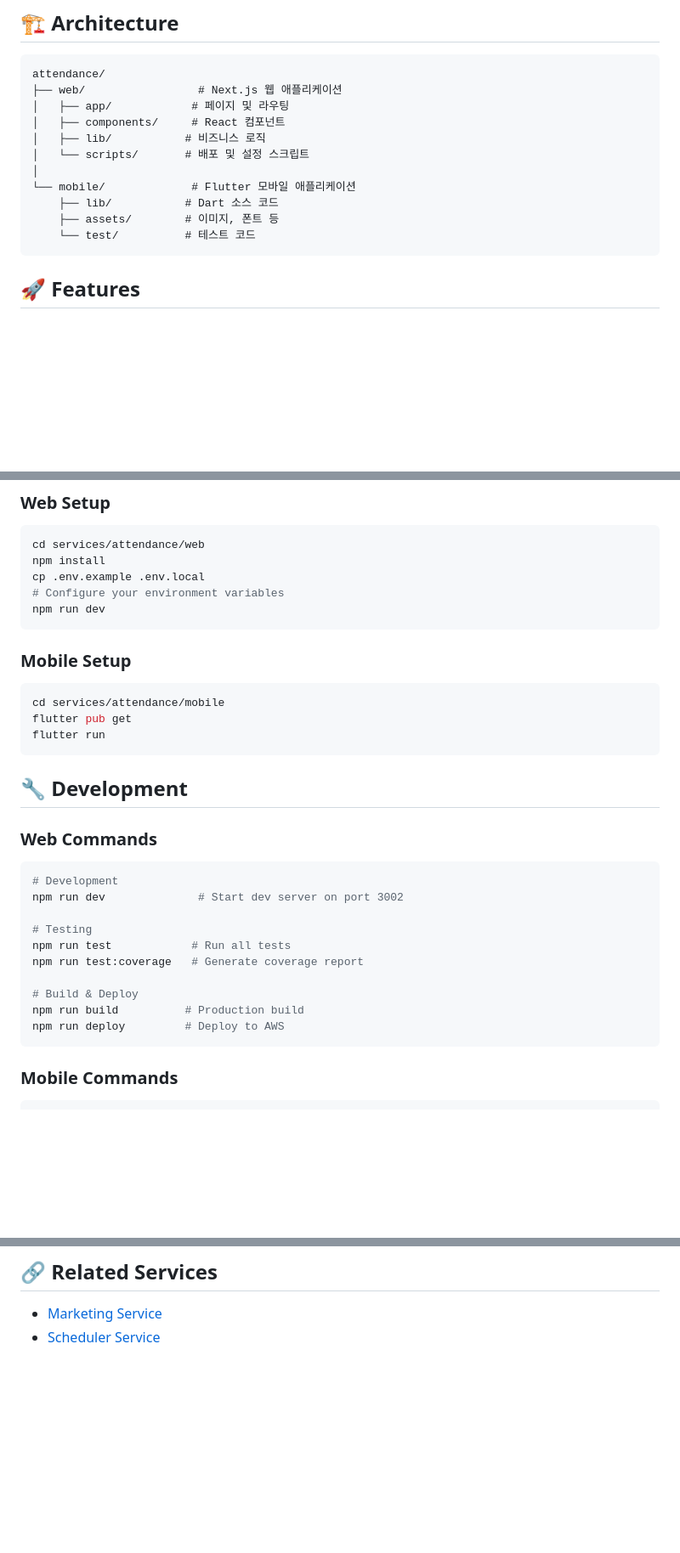
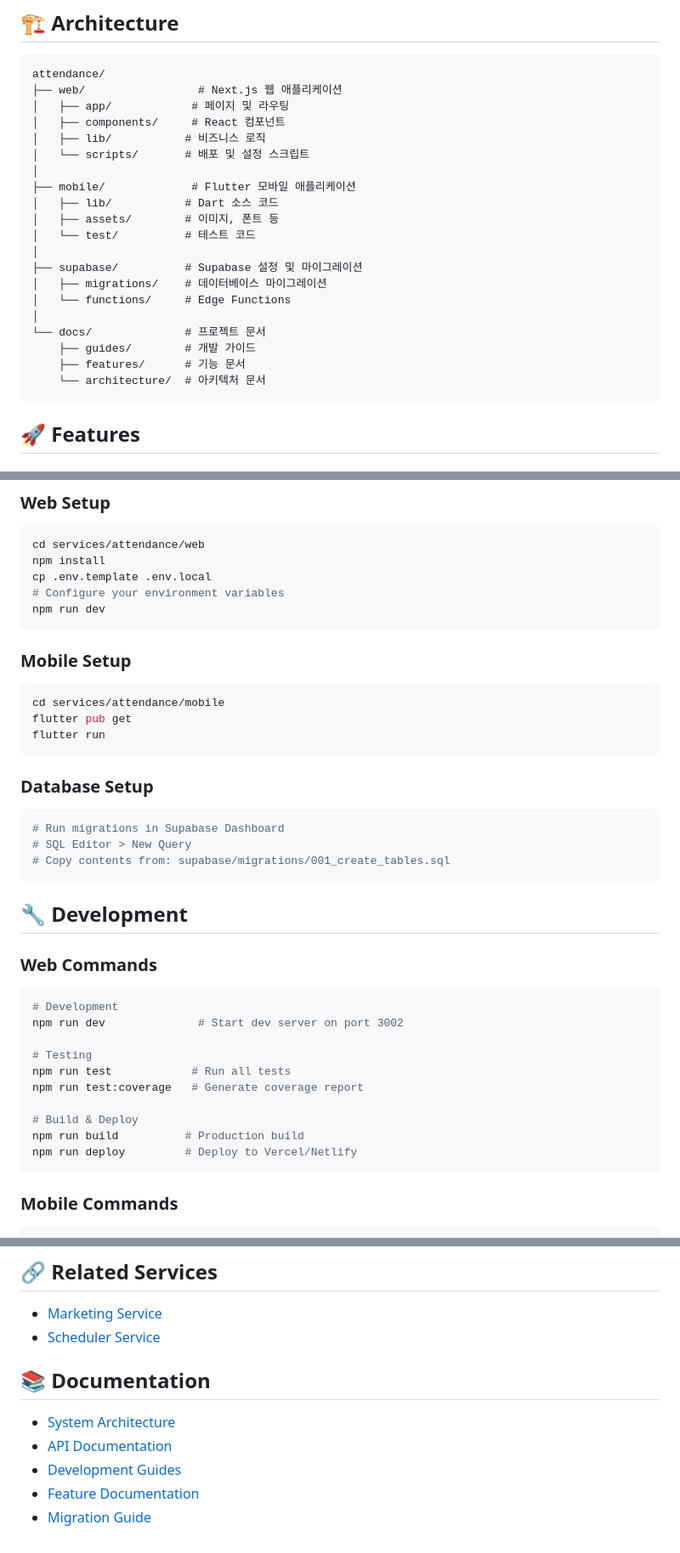
Before and after one commit to crazybass81/DOT, a Markdown page: services/attendance/README.md, 3 parts joined by grey strips. Shown: that part at 85% size. GitHub-like rendering; blank space fills up the shorter version.

Commit message:
[Auto-sync] 2025-09-02 07:10:01

````diff
--- a/services/attendance/README.md
+++ b/services/attendance/README.md
@@ -15,10 +15,19 @@ attendance/
 │   ├── lib/           # 비즈니스 로직
 │   └── scripts/       # 배포 및 설정 스크립트
 │
-└── mobile/             # Flutter 모바일 애플리케이션
-    ├── lib/           # Dart 소스 코드
-    ├── assets/        # 이미지, 폰트 등
-    └── test/          # 테스트 코드
+├── mobile/             # Flutter 모바일 애플리케이션
+│   ├── lib/           # Dart 소스 코드
+│   ├── assets/        # 이미지, 폰트 등
+│   └── test/          # 테스트 코드
+│
+├── supabase/          # Supabase 설정 및 마이그레이션
+│   ├── migrations/    # 데이터베이스 마이그레이션
+│   └── functions/     # Edge Functions
+│
+└── docs/              # 프로젝트 문서
+    ├── guides/        # 개발 가이드
+    ├── features/      # 기능 문서
+    └── architecture/  # 아키텍처 문서
 ```
 
 ## 🚀 Features
@@ -79,7 +88,7 @@ attendance/
 ```bash
 cd services/attendance/web
 npm install
-cp .env.example .env.local
+cp .env.template .env.local
 # Configure your environment variables
 npm run dev
 ```
@@ -89,6 +98,13 @@ npm run dev
 cd services/attendance/mobile
 flutter pub get
 flutter run
+```
+
+### Database Setup
+```bash
+# Run migrations in Supabase Dashboard
+# SQL Editor > New Query
+# Copy contents from: supabase/migrations/001_create_tables.sql
 ```
 
 ## 🔧 Development
@@ -104,7 +120,7 @@ npm run test:coverage   # Generate coverage report
 
 # Build & Deploy
 npm run build          # Production build
-npm run deploy         # Deploy to AWS
+npm run deploy         # Deploy to Vercel/Netlify
 ```
 
 ### Mobile Commands
@@ -207,3 +224,11 @@ Proprietary - DOT Platform
 
 - [Marketing Service](../marketing/README.md)
 - [Scheduler Service](../scheduler/README.md)
+
+## 📚 Documentation
+
+- [System Architecture](./docs/architecture/)
+- [API Documentation](./docs/api/)
+- [Development Guides](./docs/guides/)
+- [Feature Documentation](./docs/features/)
+- [Migration Guide](./docs/AWS_TO_SUPABASE_MIGRATION.md)
````
Also changed, not shown: other parts of services/attendance/README.md (+2 -1 lines).
